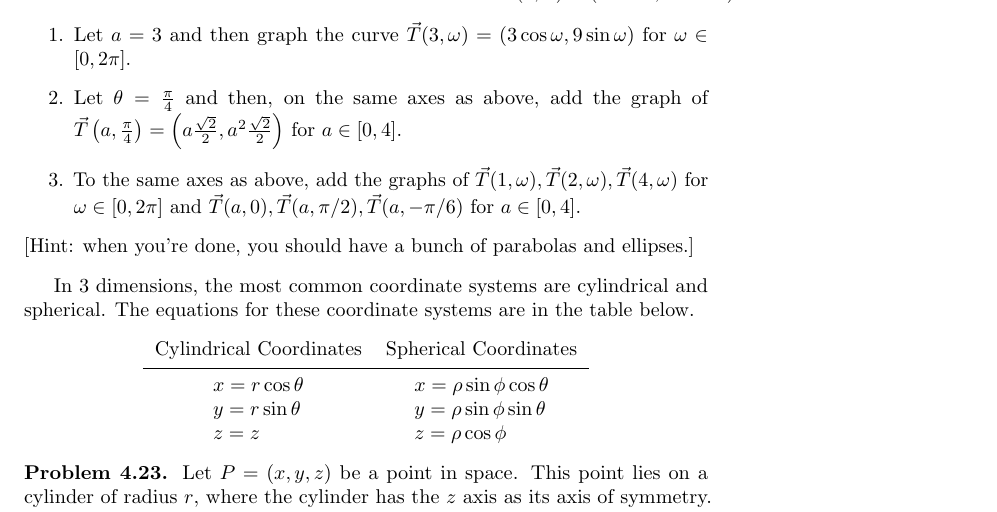
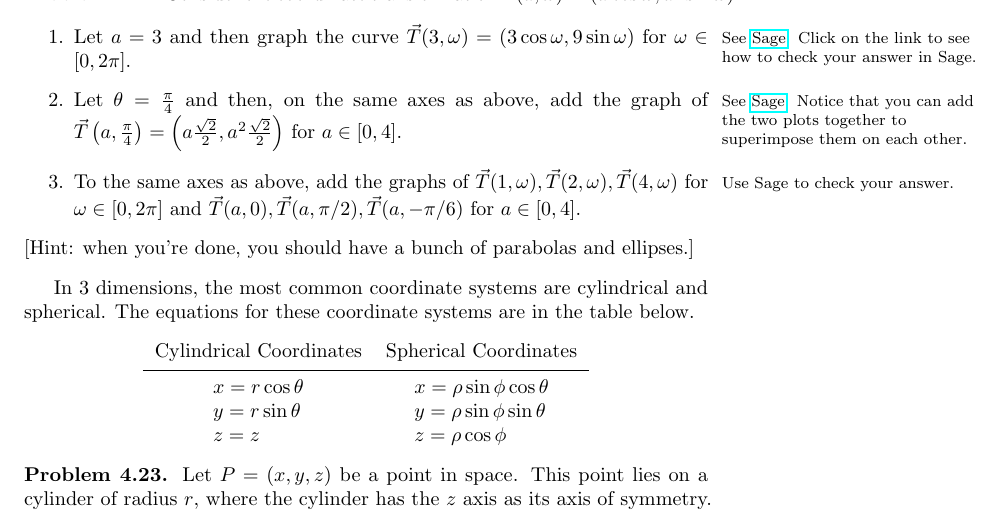
Before and after one commit to jasongrout/multivariable-calculus-IBL, a LaTeX thesis (215-problems.tex, which reads 04-New-Coordinates.tex): part of page 32 of 59, cut so that both start at the same text. Compiled offline with pdfLaTeX.

Commit message:
New Sage links.

```diff
--- a/04-New-Coordinates.tex
+++ b/04-New-Coordinates.tex
@@ -195,10 +195,15 @@ In this chapter, we've introduced just one of many different coordinate systems
 \begin{problem}
 Consider the coordinate transformation $T(a,\omega)=(a\cos\omega,a^2\sin \omega)$.
 \begin{enumerate}
-\item Let $a=3$ and then graph the curve $\vec T(3,\omega)=(3\cos\omega,9\sin\omega)$ for $\omega\in[0,2\pi]$.
-\item Let $\theta=\frac{\pi}{4}$ and then, on the same axes as above, add the graph of
+\item\marginpar{See
+    \href{http://aleph.sagemath.org/?z=eJwti7sKwCAMAHe_IjglkqHY2b9wbgkiJVAfqP9PB7vdHVxE4VbyIxRQXGoTtzHI5d3U-juZPrQusBElnAQ6LcNm02VIyWtouvvbFu7MsFeGg8G7rkQfMv4giA}{Sage}.
+  Click on the link to see how to check your answer in Sage.}%
+ Let $a=3$ and then graph the curve $\vec T(3,\omega)=(3\cos\omega,9\sin\omega)$ for $\omega\in[0,2\pi]$.
+\item\marginpar{See
+    \href{http://aleph.sagemath.org/?z=eJxlzEEKg0AMBdC9pwiukmmgRd3OLVxbgkgJqBNm5v5UTGmF7vKT9zOicNqWl1BECXMq6IlBpi4U3T-ZGsu6V2hHlNgTaGkZfP5dThpN78MXXFaNSZZtqVnnp62potcZHDE8GLpgSgQ3-LeXT0fF-UD0BkVHOdw}{Sage}. Notice that you can add the two plots together to superimpose them on each other.}%
+ Let $\theta=\frac{\pi}{4}$ and then, on the same axes as above, add the graph of
 $\vec T\left(a,\frac{\pi}{4}\right)=\left(a\frac{\sqrt 2}{2},a^2 \frac{\sqrt 2}{2}\right)$ for $a\in[0,4]$.
-\item To the same axes as above, add the graphs of
+\item\marginpar{Use Sage to check your answer.}To the same axes as above, add the graphs of
 $\vec T(1,\omega), \vec T(2,\omega), \vec T(4,\omega)$  for $\omega\in[0,2\pi]$ and
 $\vec T(a,0), \vec T(a,\pi/2), \vec T(a,-\pi/6)$ for $a\in[0,4]$.
 \end{enumerate}
--- a/215-problems.tex
+++ b/215-problems.tex
@@ -48,7 +48,8 @@ Once you have finished the problems in the section and feel comfortable with the
 %\AddToShipoutPicture{\put(10,10){\small Draft: \today\ at \currenttime }}%--- version: \MakeUppercase{\svnInfoRevision}}}
 
 \newcommand{\bmw}[1]{}
-\newcommand{\larsonfive}[1]{#1}
+\newcommand{\marginparbmw}[1]{}
+\newcommand{\marginparlarsonfive}[1]{\marginpar{#1}}
 
 \theoremstyle{plain}
 \newtheorem{theorem}{Theorem}[chapter]
```
